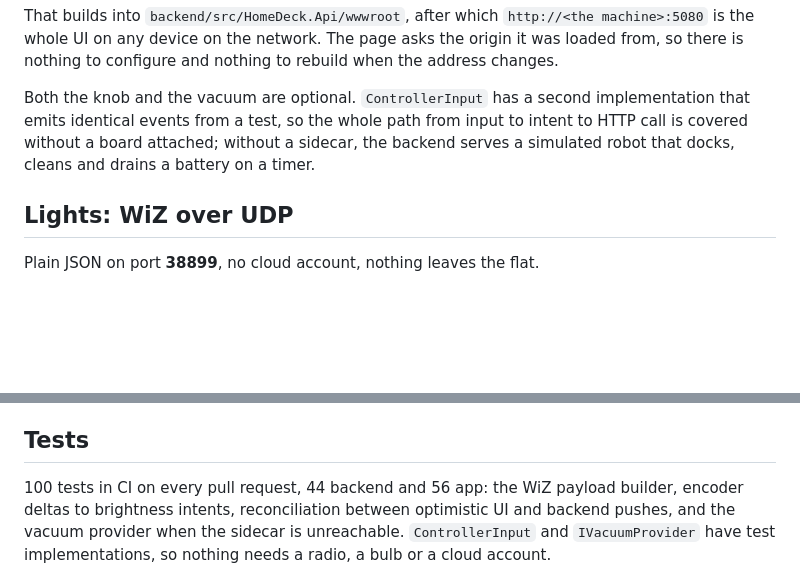
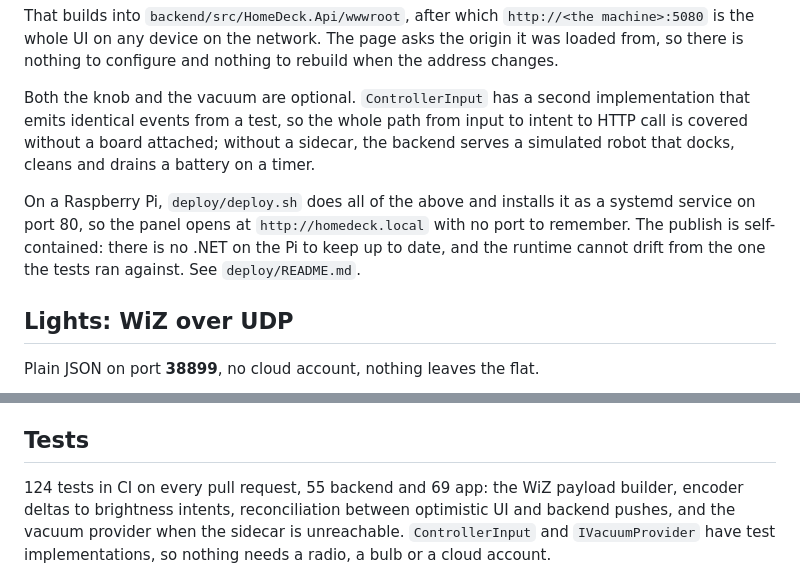
Before and after one commit to totapulk/homedeck, a Markdown page: README.md, 2 parts joined by grey strips. Drawn GitHub-style; blank space fills up the shorter version.

```diff
--- a/README.md
+++ b/README.md
@@ -87,6 +87,8 @@ emits identical events from a test, so the whole path from input to intent to HT
 covered without a board attached; without a sidecar, the backend serves a simulated robot that
 docks, cleans and drains a battery on a timer.
 
+On a Raspberry Pi, `deploy/deploy.sh` does all of the above and installs it as a systemd service on port 80, so the panel opens at `http://homedeck.local` with no port to remember. The publish is self-contained: there is no .NET on the Pi to keep up to date, and the runtime cannot drift from the one the tests ran against. See `deploy/README.md`.
+
 ## Lights: WiZ over UDP
 
 Plain JSON on port **38899**, no cloud account, nothing leaves the flat.
@@ -135,7 +137,7 @@ are environment variables read by the sidecar, so they are in no file here.
 
 ## Tests
 
-100 tests in CI on every pull request, 44 backend and 56 app: the WiZ payload builder, encoder
+124 tests in CI on every pull request, 55 backend and 69 app: the WiZ payload builder, encoder
 deltas to brightness intents, reconciliation between optimistic UI and backend pushes, and the
 vacuum provider when the sidecar is unreachable. `ControllerInput` and `IVacuumProvider` have
 test implementations, so nothing needs a radio, a bulb or a cloud account.
```
